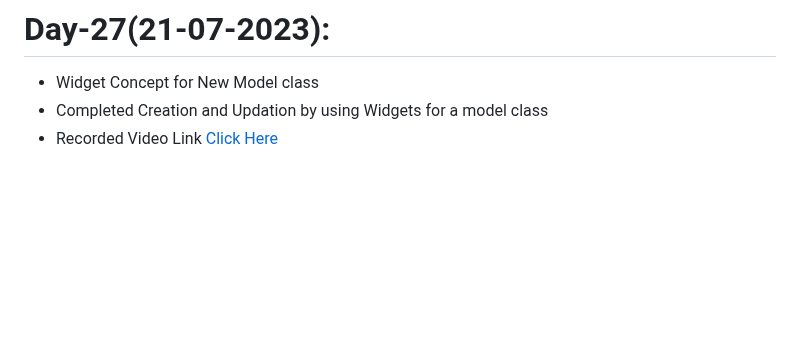
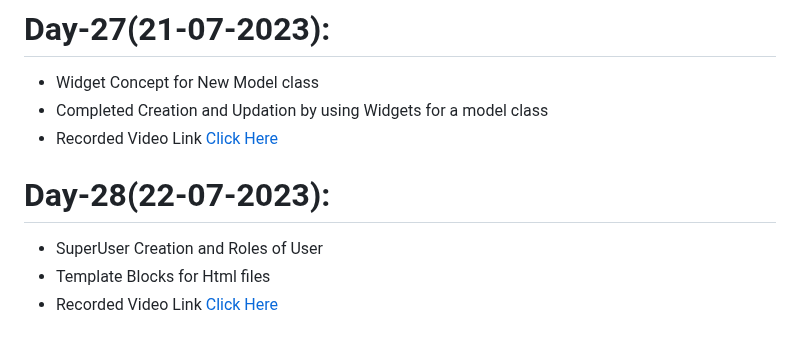
Before and after one commit to AP-Skill-Development-Corporation/SRM-Django-2023-2024, a Markdown page: README.md, the part around the change. GitHub-like rendering; blank space fills up the shorter version.

```diff
--- a/README.md
+++ b/README.md
@@ -122,3 +122,7 @@ SRM Internship
   - Widget Concept for New Model class
   - Completed Creation and Updation by using Widgets for a model class
   - Recorded Video Link [Click Here](https://drive.google.com/file/d/1KLRh59PChmdsqhWrIhZmdGAk6TTwbYyO/view?usp=sharing)
+# Day-28(22-07-2023):
+  - SuperUser Creation and Roles of User
+  - Template Blocks for Html files
+  - Recorded Video Link [Click Here]()
```
